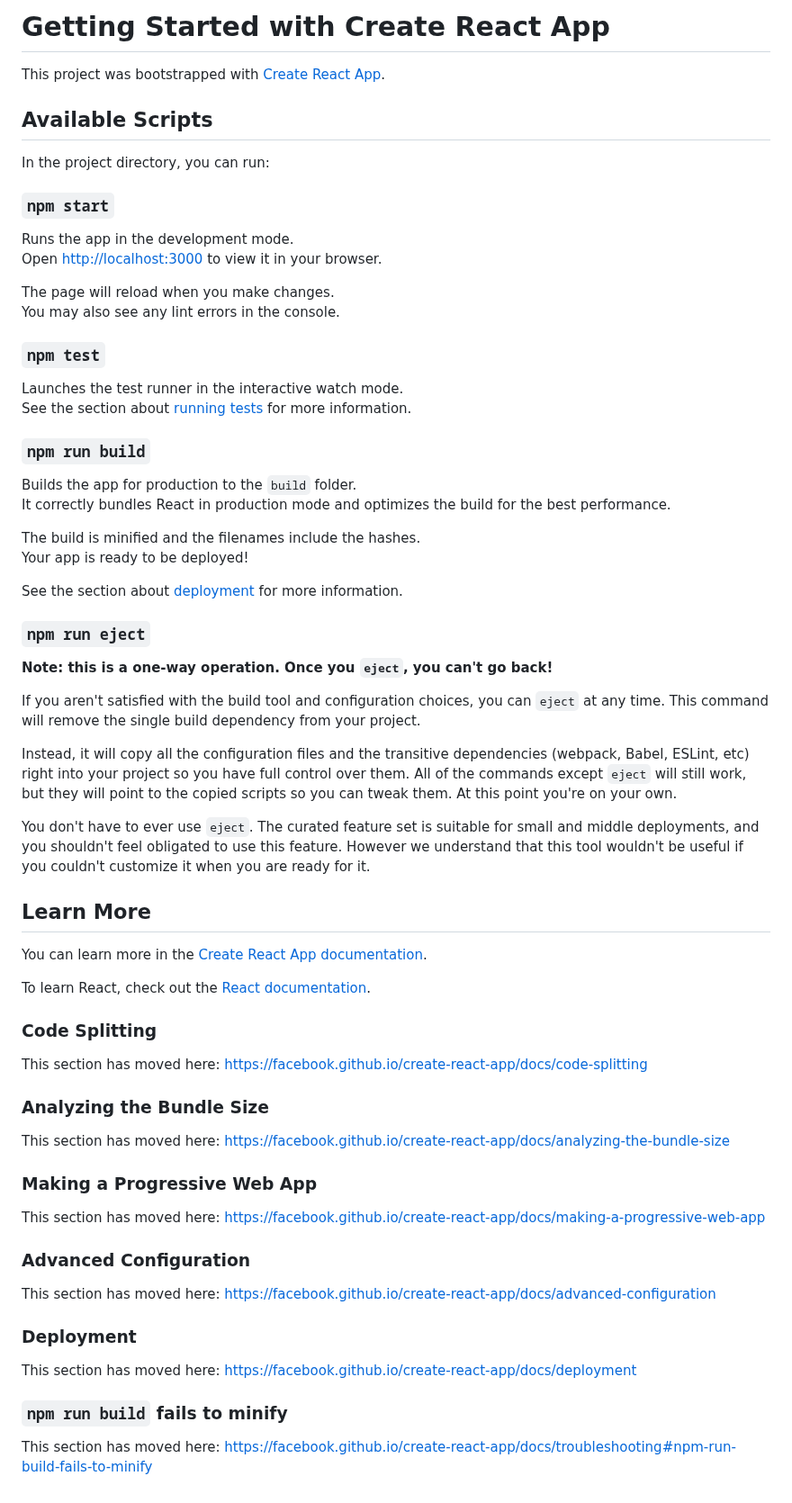
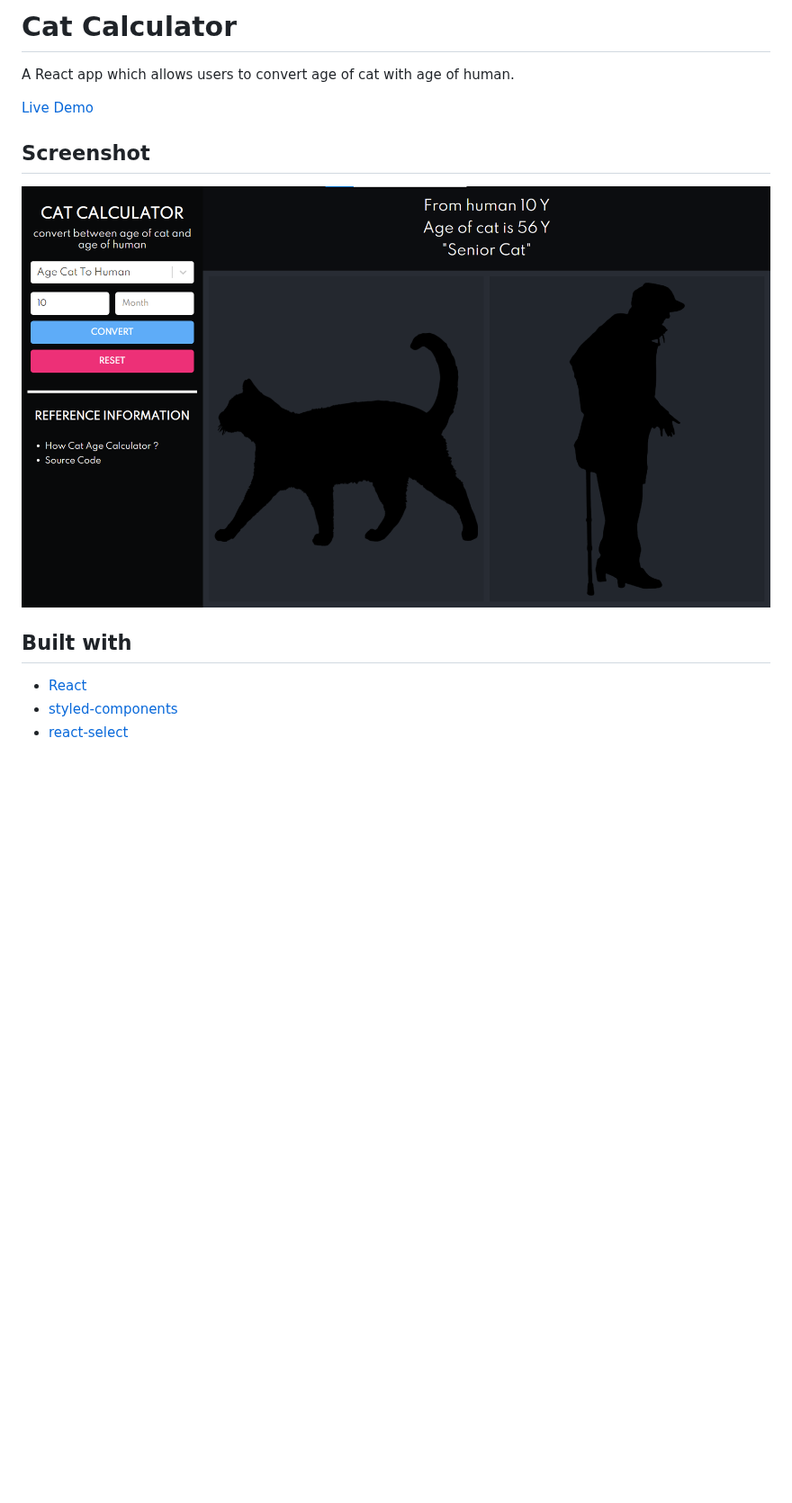
Before and after one commit to ntpon/cat-calculator, a Markdown page: README.md, the part around the change. Shown at 90% size. Rendered like a GitHub page; pictures changed too: images/screenshot.png (added); blank space fills up the shorter version.

```diff
--- a/README.md
+++ b/README.md
@@ -1,70 +1,15 @@
-# Getting Started with Create React App
+# Cat Calculator
 
-This project was bootstrapped with [Create React App](https://github.com/facebook/create-react-app).
+A React app which allows users to convert age of cat with age of human.
 
-## Available Scripts
+[Live Demo](https://ntpon.github.io/cat-calculator/)
 
-In the project directory, you can run:
+## Screenshot
 
-### `npm start`
+![screenshot](./images/screenshot.png)
 
-Runs the app in the development mode.\
-Open [http://localhost:3000](http://localhost:3000) to view it in your browser.
+## Built with
 
-The page will reload when you make changes.\
-You may also see any lint errors in the console.
-
-### `npm test`
-
-Launches the test runner in the interactive watch mode.\
-See the section about [running tests](https://facebook.github.io/create-react-app/docs/running-tests) for more information.
-
-### `npm run build`
-
-Builds the app for production to the `build` folder.\
-It correctly bundles React in production mode and optimizes the build for the best performance.
-
-The build is minified and the filenames include the hashes.\
-Your app is ready to be deployed!
-
-See the section about [deployment](https://facebook.github.io/create-react-app/docs/deployment) for more information.
-
-### `npm run eject`
-
-**Note: this is a one-way operation. Once you `eject`, you can't go back!**
-
-If you aren't satisfied with the build tool and configuration choices, you can `eject` at any time. This command will remove the single build dependency from your project.
-
-Instead, it will copy all the configuration files and the transitive dependencies (webpack, Babel, ESLint, etc) right into your project so you have full control over them. All of the commands except `eject` will still work, but they will point to the copied scripts so you can tweak them. At this point you're on your own.
-
-You don't have to ever use `eject`. The curated feature set is suitable for small and middle deployments, and you shouldn't feel obligated to use this feature. However we understand that this tool wouldn't be useful if you couldn't customize it when you are ready for it.
-
-## Learn More
-
-You can learn more in the [Create React App documentation](https://facebook.github.io/create-react-app/docs/getting-started).
-
-To learn React, check out the [React documentation](https://reactjs.org/).
-
-### Code Splitting
-
-This section has moved here: [https://facebook.github.io/create-react-app/docs/code-splitting](https://facebook.github.io/create-react-app/docs/code-splitting)
-
-### Analyzing the Bundle Size
-
-This section has moved here: [https://facebook.github.io/create-react-app/docs/analyzing-the-bundle-size](https://facebook.github.io/create-react-app/docs/analyzing-the-bundle-size)
-
-### Making a Progressive Web App
-
-This section has moved here: [https://facebook.github.io/create-react-app/docs/making-a-progressive-web-app](https://facebook.github.io/create-react-app/docs/making-a-progressive-web-app)
-
-### Advanced Configuration
-
-This section has moved here: [https://facebook.github.io/create-react-app/docs/advanced-configuration](https://facebook.github.io/create-react-app/docs/advanced-configuration)
-
-### Deployment
-
-This section has moved here: [https://facebook.github.io/create-react-app/docs/deployment](https://facebook.github.io/create-react-app/docs/deployment)
-
-### `npm run build` fails to minify
-
-This section has moved here: [https://facebook.github.io/create-react-app/docs/troubleshooting#npm-run-build-fails-to-minify](https://facebook.github.io/create-react-app/docs/troubleshooting#npm-run-build-fails-to-minify)
+- [React](https://reactjs.org/)
+- [styled-components](https://styled-components.com/)
+- [react-select](https://www.npmjs.com/package/react-select)
```
Also changed, not shown: 1 other file.
